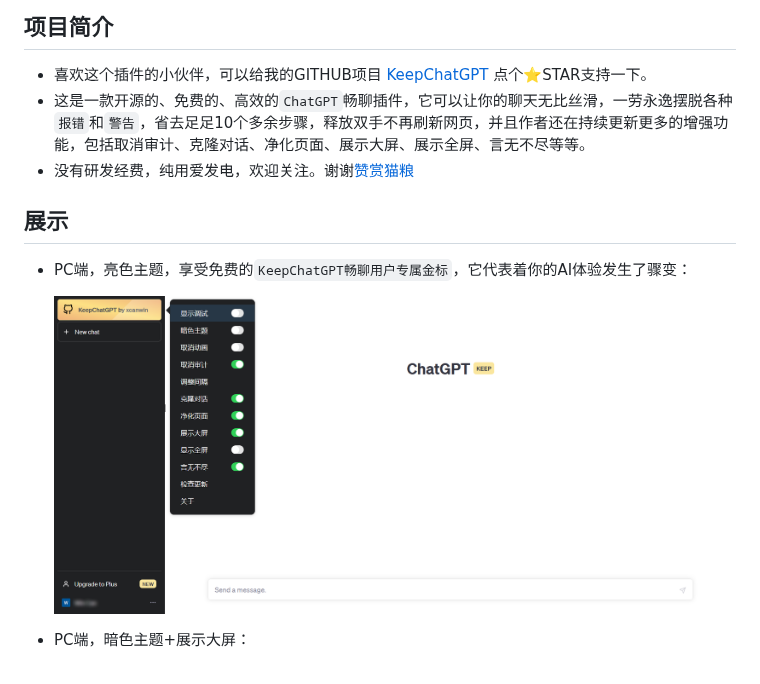
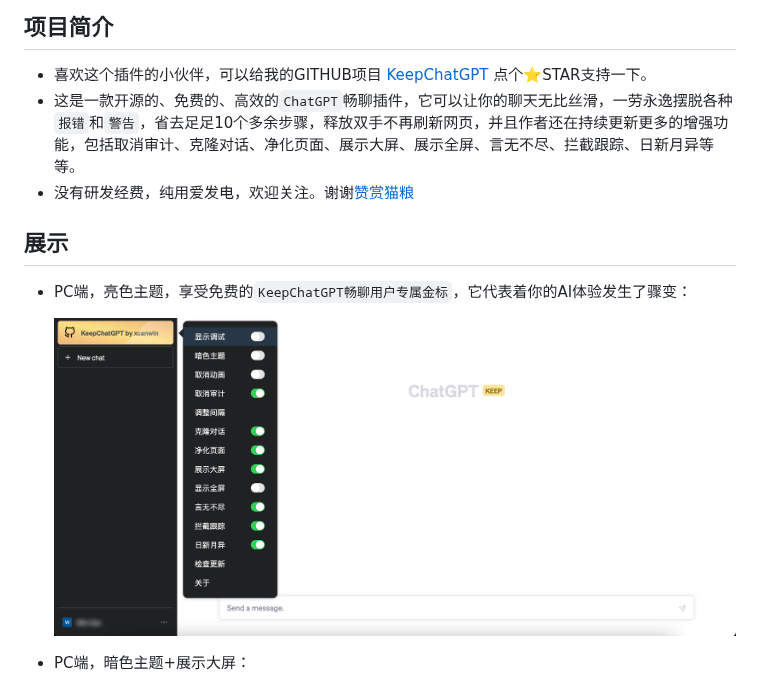
Before and after one commit to xcanwin/KeepChatGPT, a Markdown page: README.md, the part around the change. Drawn GitHub-style; pictures changed too: assets/index_light.png.

Commit message:
更新readme和展示图

````diff
--- a/README.md
+++ b/README.md
@@ -12,7 +12,7 @@
 ## 项目简介
 
 - 喜欢这个插件的小伙伴，可以给我的GITHUB项目 [KeepChatGPT](https://github.com/xcanwin/KeepChatGPT) 点个⭐️STAR支持一下。
-- 这是一款开源的、免费的、高效的```ChatGPT```畅聊插件，它可以让你的聊天无比丝滑，一劳永逸摆脱各种```报错```和```警告```，省去足足10个多余步骤，释放双手不再刷新网页，并且作者还在持续更新更多的增强功能，包括取消审计、克隆对话、净化页面、展示大屏、展示全屏、言无不尽等等。
+- 这是一款开源的、免费的、高效的```ChatGPT```畅聊插件，它可以让你的聊天无比丝滑，一劳永逸摆脱各种```报错```和```警告```，省去足足10个多余步骤，释放双手不再刷新网页，并且作者还在持续更新更多的增强功能，包括取消审计、克隆对话、净化页面、展示大屏、展示全屏、言无不尽、拦截跟踪、日新月异等等。
 - 没有研发经费，纯用爱发电，欢迎关注。谢谢[赞赏猫粮](#赞赏)
 
 ## 展示
````
